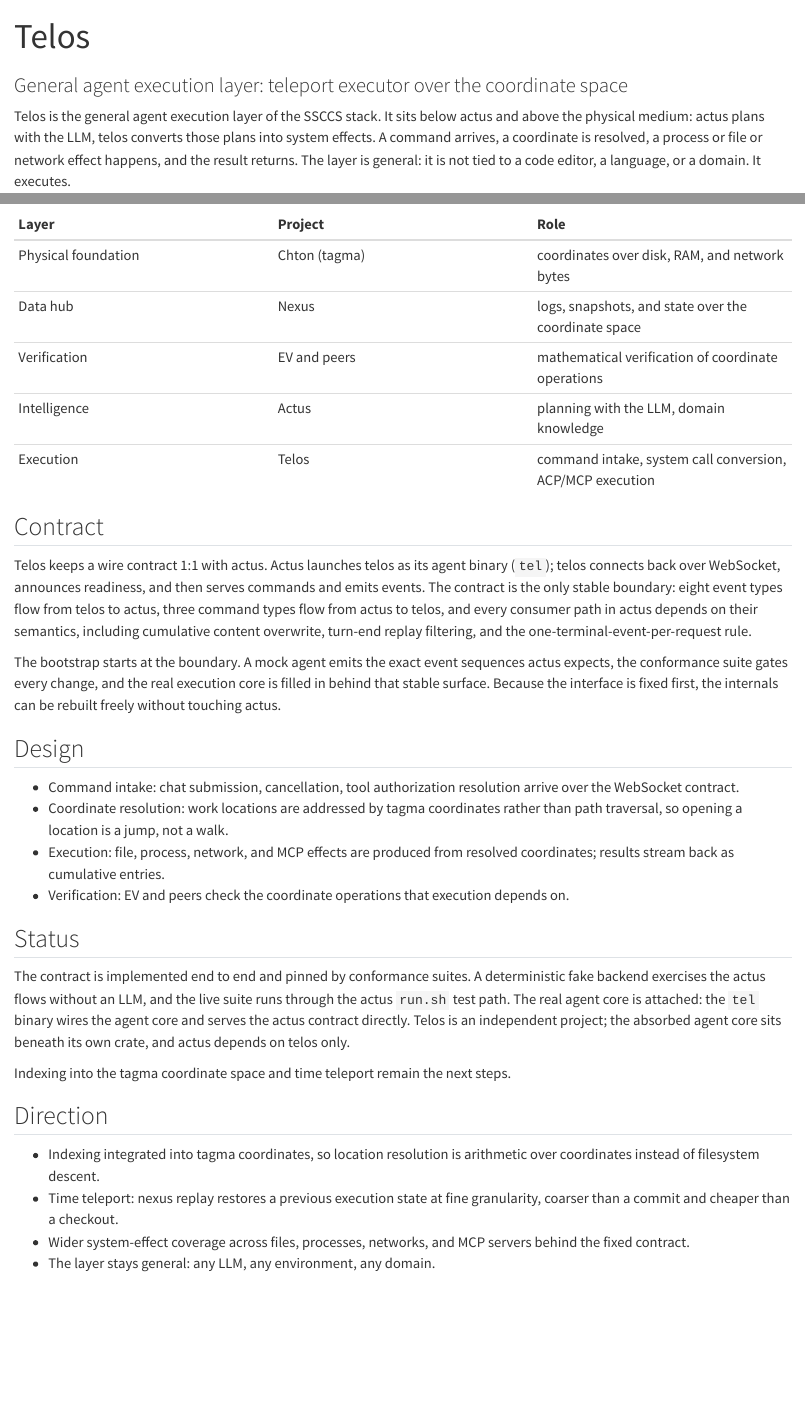
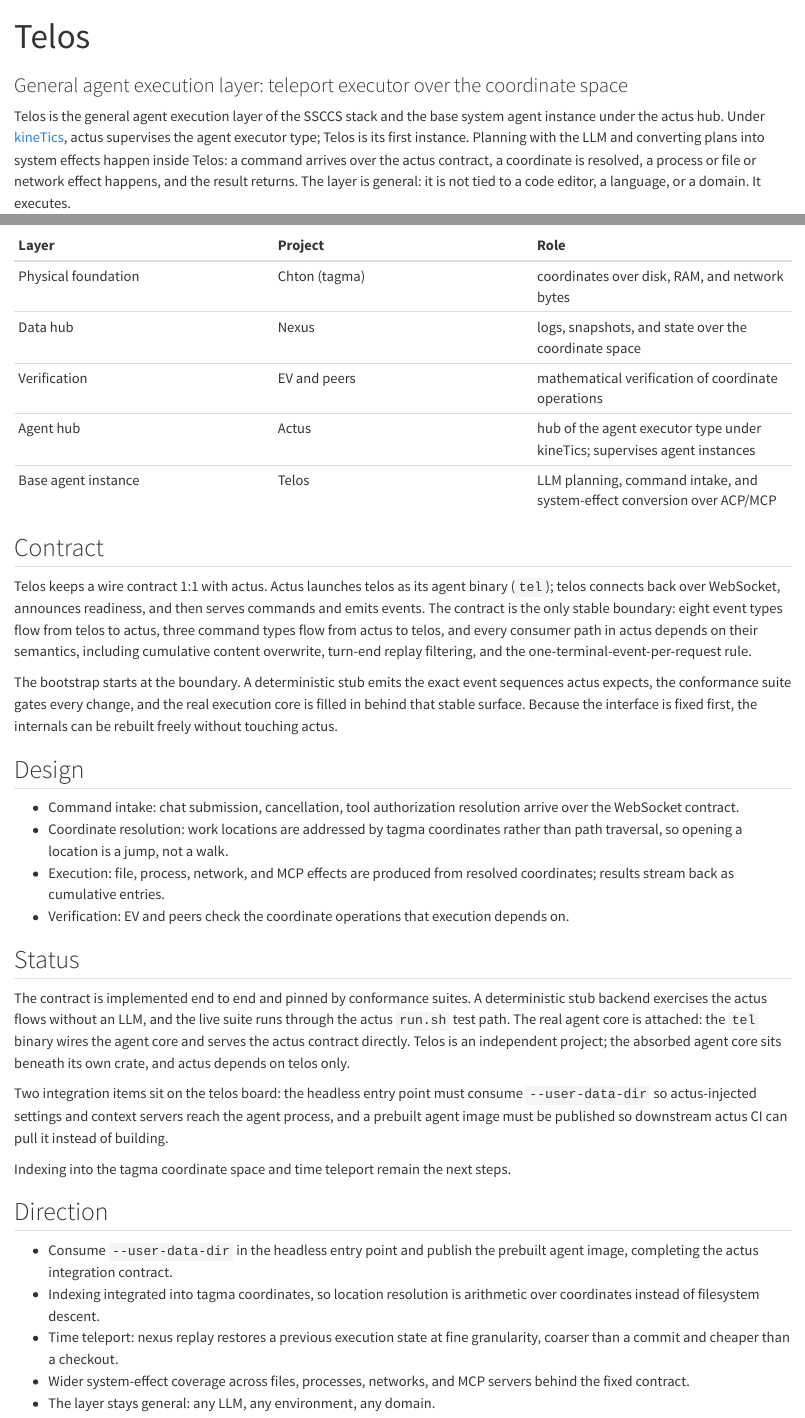
Before and after one commit to ssccsorg/telos, a Quarto document (index.qmd): the page in a window 1100 px wide, from its top, and a second part further down, joined at a grey line. Rendered offline with R 4.5, knitr and Pandoc in place of Quarto, with nearby package versions.

Commit message:
docs: align the project page with the actus hub layering

````diff
--- a/index.qmd
+++ b/index.qmd
@@ -17,12 +18,15 @@ title_meta_items = {
 }
 ```
 
-Telos is the general agent execution layer of the SSCCS stack. It sits
-below actus and above the physical medium: actus plans with the LLM,
-telos converts those plans into system effects. A command arrives, a
-coordinate is resolved, a process or file or network effect happens, and
-the result returns. The layer is general: it is not tied to a code editor,
-a language, or a domain. It executes.
+Telos is the general agent execution layer of the SSCCS stack and the
+base system agent instance under the actus hub. Under
+[kineTics](https://docs.ssccs.org/projects/kinetics/), actus supervises
+the agent executor type; Telos is its first instance. Planning with the
+LLM and converting plans into system effects happen inside Telos: a
+command arrives over the actus contract, a coordinate is resolved, a
+process or file or network effect happens, and the result returns. The
+layer is general: it is not tied to a code editor, a language, or a
+domain. It executes.
 
 The working thesis is that an agent does not need to traverse trees to
 act. Files are not found by descent; work is addressed by coordinate and
@@ -65,8 +69,8 @@ digraph SSCCSStack {
 | Physical foundation | Chton (tagma) | coordinates over disk, RAM, and network bytes |
 | Data hub | Nexus | logs, snapshots, and state over the coordinate space |
 | Verification | EV and peers | mathematical verification of coordinate operations |
-| Intelligence | Actus | planning with the LLM, domain knowledge |
-| Execution | Telos | command intake, system call conversion, ACP/MCP execution |
+| Agent hub | Actus | hub of the agent executor type under kineTics; supervises agent instances |
+| Base agent instance | Telos | LLM planning, command intake, and system-effect conversion over ACP/MCP |
 
 ## Contract
 
@@ -78,11 +82,11 @@ flow from actus to telos, and every consumer path in actus depends on
 their semantics, including cumulative content overwrite, turn-end replay
 filtering, and the one-terminal-event-per-request rule.
 
-The bootstrap starts at the boundary. A mock agent emits the exact event
-sequences actus expects, the conformance suite gates every change, and the
-real execution core is filled in behind that stable surface. Because the
-interface is fixed first, the internals can be rebuilt freely without
-touching actus.
+The bootstrap starts at the boundary. A deterministic stub emits the
+exact event sequences actus expects, the conformance suite gates every
+change, and the real execution core is filled in behind that stable
+surface. Because the interface is fixed first, the internals can be
+rebuilt freely without touching actus.
 
 ## Design
 
@@ -99,18 +103,25 @@ touching actus.
 ## Status
 
 The contract is implemented end to end and pinned by conformance suites.
-A deterministic fake backend exercises the actus flows without an LLM,
+A deterministic stub backend exercises the actus flows without an LLM,
 and the live suite runs through the actus `run.sh` test path. The real
 agent core is attached: the `tel` binary wires the agent core and serves
 the actus contract directly. Telos is an independent project; the
 absorbed agent core sits beneath its own crate, and actus depends on
 telos only.
 
+Two integration items sit on the telos board: the headless entry point
+must consume `--user-data-dir` so actus-injected settings and context
+servers reach the agent process, and a prebuilt agent image must be
+published so downstream actus CI can pull it instead of building.
+
 Indexing into the tagma coordinate space and time teleport remain the
 next steps.
 
 ## Direction
 
+- Consume `--user-data-dir` in the headless entry point and publish the
+  prebuilt agent image, completing the actus integration contract.
 - Indexing integrated into tagma coordinates, so location resolution is
   arithmetic over coordinates instead of filesystem descent.
 - Time teleport: nexus replay restores a previous execution state at fine
````
Also changed, not shown: index.qmd (7 more changed lines).
